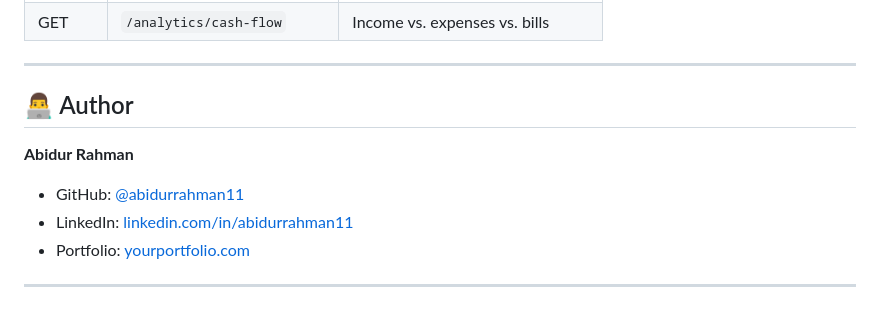
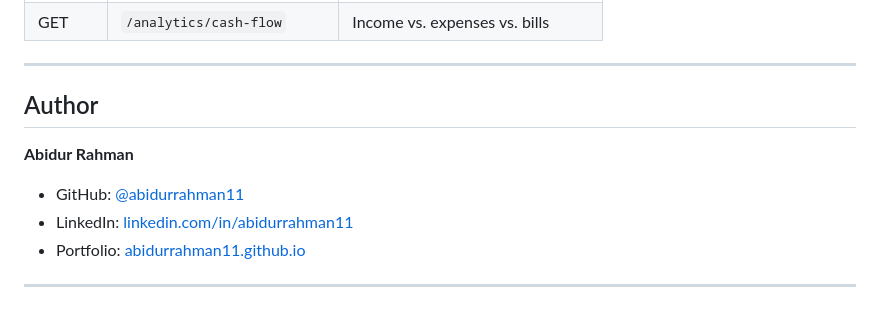
Before and after one commit to abidurrahman11/Finance-Manager, a Markdown page: README.md, the part around the change. GitHub-like rendering; folded sections open.

Commit message:
update readme links section

```diff
--- a/README.md
+++ b/README.md
@@ -360,12 +360,12 @@ All accept optional `startDate` and `endDate` query params (`YYYY-MM-DD`).
 
 ---
 
-## 👨‍💻 Author
+## Author
 
 **Abidur Rahman**
 - GitHub: [@abidurrahman11](https://github.com/abidurrahman11)
 - LinkedIn: [linkedin.com/in/abidurrahman11](https://linkedin.com/in/abidurrahman11)
-- Portfolio: [yourportfolio.com](https://abidurrahman11.github.io)
+- Portfolio: [abidurrahman11.github.io](https://abidurrahman11.github.io)
 
 ---
 
```
